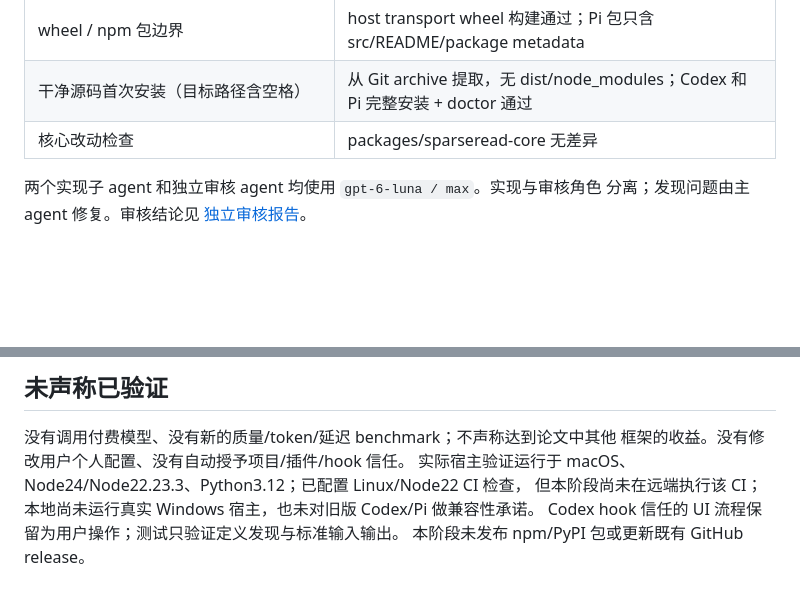
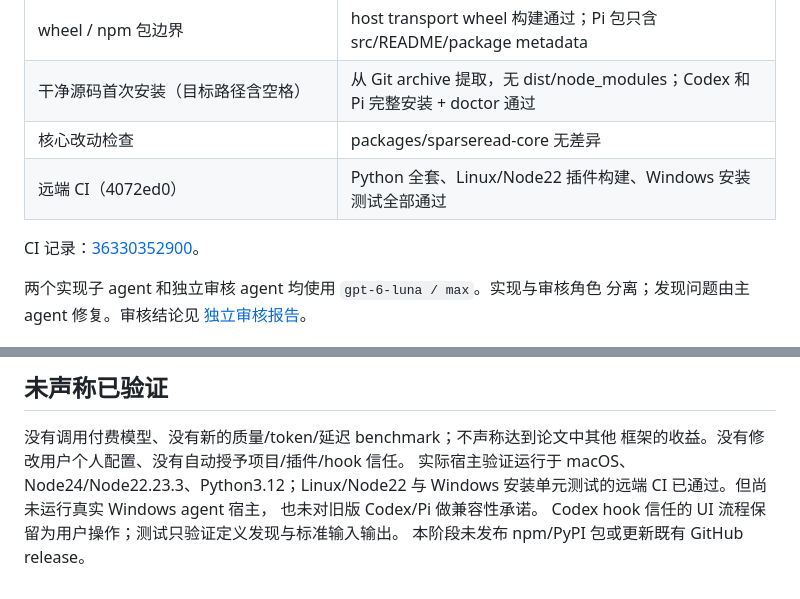
Before and after one commit to Zedong-Liu/SparseReading, a Markdown page: docs/codex-pi-validation.md, 2 parts joined by grey strips. GitHub-like rendering; blank space fills up the shorter version.

```diff
--- a/docs/codex-pi-validation.md
+++ b/docs/codex-pi-validation.md
@@ -15,6 +15,9 @@
 | wheel / npm 包边界 | host transport wheel 构建通过；Pi 包只含 src/README/package metadata |
 | 干净源码首次安装（目标路径含空格） | 从 Git archive 提取，无 dist/node_modules；Codex 和 Pi 完整安装 + doctor 通过 |
 | 核心改动检查 | packages/sparseread-core 无差异 |
+| 远端 CI（4072ed0） | Python 全套、Linux/Node22 插件构建、Windows 安装测试全部通过 |
+
+CI 记录：[36330352900](https://github.com/Zedong-Liu/SparseReading/actions/runs/36330352900)。
 
 两个实现子 agent 和独立审核 agent 均使用 `gpt-6-luna / max`。实现与审核角色
 分离；发现问题由主 agent 修复。审核结论见 [独立审核报告](codex-pi-review.md)。
@@ -41,8 +44,8 @@
 
 没有调用付费模型、没有新的质量/token/延迟 benchmark；不声称达到论文中其他
 框架的收益。没有修改用户个人配置、没有自动授予项目/插件/hook 信任。
-实际宿主验证运行于 macOS、Node24/Node22.23.3、Python3.12；已配置 Linux/Node22 CI 检查，
-但本阶段尚未在远端执行该 CI；
-本地尚未运行真实 Windows 宿主，也未对旧版 Codex/Pi 做兼容性承诺。
+实际宿主验证运行于 macOS、Node24/Node22.23.3、Python3.12；Linux/Node22 与
+Windows 安装单元测试的远端 CI 已通过。但尚未运行真实 Windows agent 宿主，
+也未对旧版 Codex/Pi 做兼容性承诺。
 Codex hook 信任的 UI 流程保留为用户操作；测试只验证定义发现与标准输入输出。
 本阶段未发布 npm/PyPI 包或更新既有 GitHub release。
```
Also changed, not shown: docs/codex-pi-review.md (added, +50 -0 lines).
